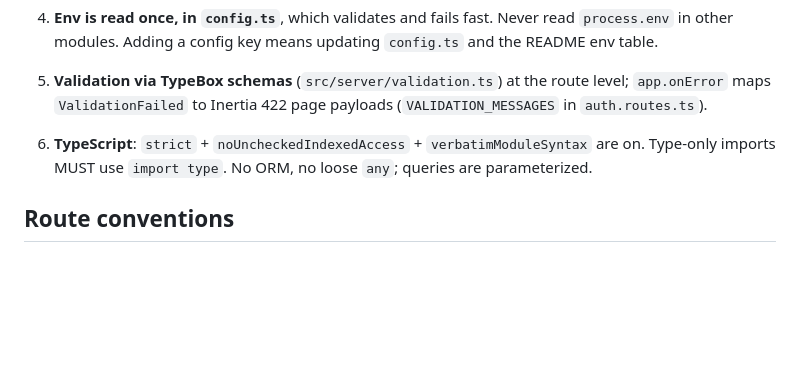
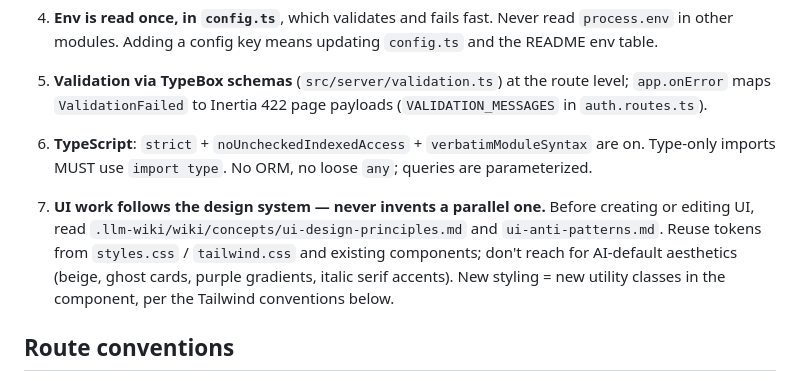
Before and after one commit to maulanashalihin/dulak, a Markdown page: AGENTS.md, the part around the change. Rendered like a GitHub page; blank space fills up the shorter version.

Commit message:
docs(wiki): add UI design principles + anti-patterns concepts (Tailwind variant)

```diff
--- a/AGENTS.md
+++ b/AGENTS.md
@@ -87,6 +87,13 @@ src/
    `verbatimModuleSyntax` are on. Type-only imports MUST use `import type`.
    No ORM, no loose `any`; queries are parameterized.
 
+7. **UI work follows the design system — never invents a parallel one.**
+   Before creating or editing UI, read `.llm-wiki/wiki/concepts/ui-design-principles.md`
+   and `ui-anti-patterns.md`. Reuse tokens from `styles.css` / `tailwind.css`
+   and existing components; don't reach for AI-default aesthetics (beige,
+   ghost cards, purple gradients, italic serif accents). New styling = new
+   utility classes in the component, per the Tailwind conventions below.
+
 ## Route conventions
 
 - **File = URL namespace.** `/posts*` routes live in `routes/posts.routes.ts`
```
Also changed, not shown: 2 other files.
